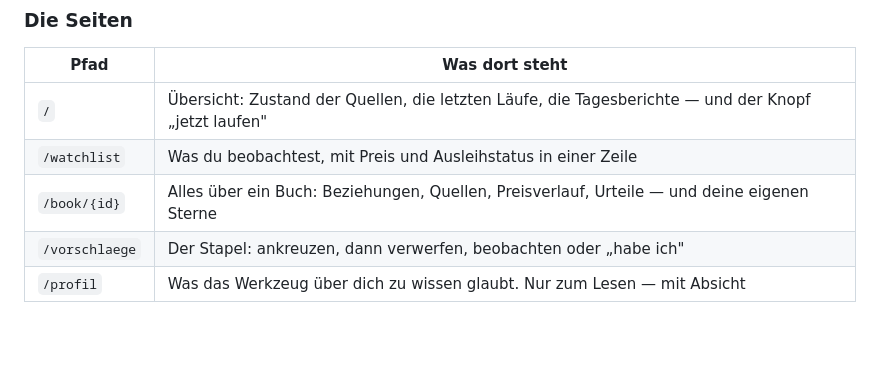
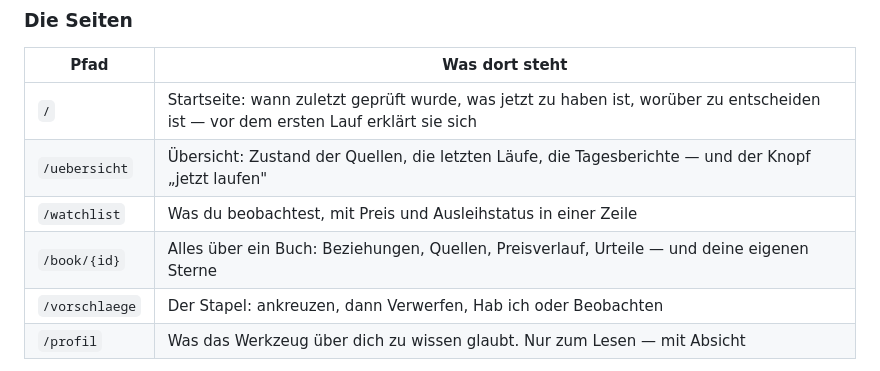
Before and after one commit to g41nxe/ebook-watchlist, a Markdown page: docs/rundgang.md, the part around the change. Rendered like a GitHub page; blank space fills up the shorter version.

```diff
--- a/docs/rundgang.md
+++ b/docs/rundgang.md
@@ -193,10 +193,11 @@ sie stößt höchstens einen Lauf an (ADR 3).
 
 | Pfad | Was dort steht |
 | --- | --- |
-| `/` | Übersicht: Zustand der Quellen, die letzten Läufe, die Tagesberichte — und der Knopf „jetzt laufen" |
+| `/` | Startseite: wann zuletzt geprüft wurde, was jetzt zu haben ist, worüber zu entscheiden ist — vor dem ersten Lauf erklärt sie sich |
+| `/uebersicht` | Übersicht: Zustand der Quellen, die letzten Läufe, die Tagesberichte — und der Knopf „jetzt laufen" |
 | `/watchlist` | Was du beobachtest, mit Preis und Ausleihstatus in einer Zeile |
 | `/book/{id}` | Alles über ein Buch: Beziehungen, Quellen, Preisverlauf, Urteile — und deine eigenen Sterne |
-| `/vorschlaege` | Der Stapel: ankreuzen, dann verwerfen, beobachten oder „habe ich" |
+| `/vorschlaege` | Der Stapel: ankreuzen, dann Verwerfen, Hab ich oder Beobachten |
 | `/profil` | Was das Werkzeug über dich zu wissen glaubt. Nur zum Lesen — mit Absicht |
 
 Start mit `python -m ebook_watchlist.web`. Die Oberfläche bindet an alle
```
Also changed, not shown: docs/adr/0030-die-startseite-liest-den-store-nicht-den-tagesbericht.md (added, +61 -0 lines).
